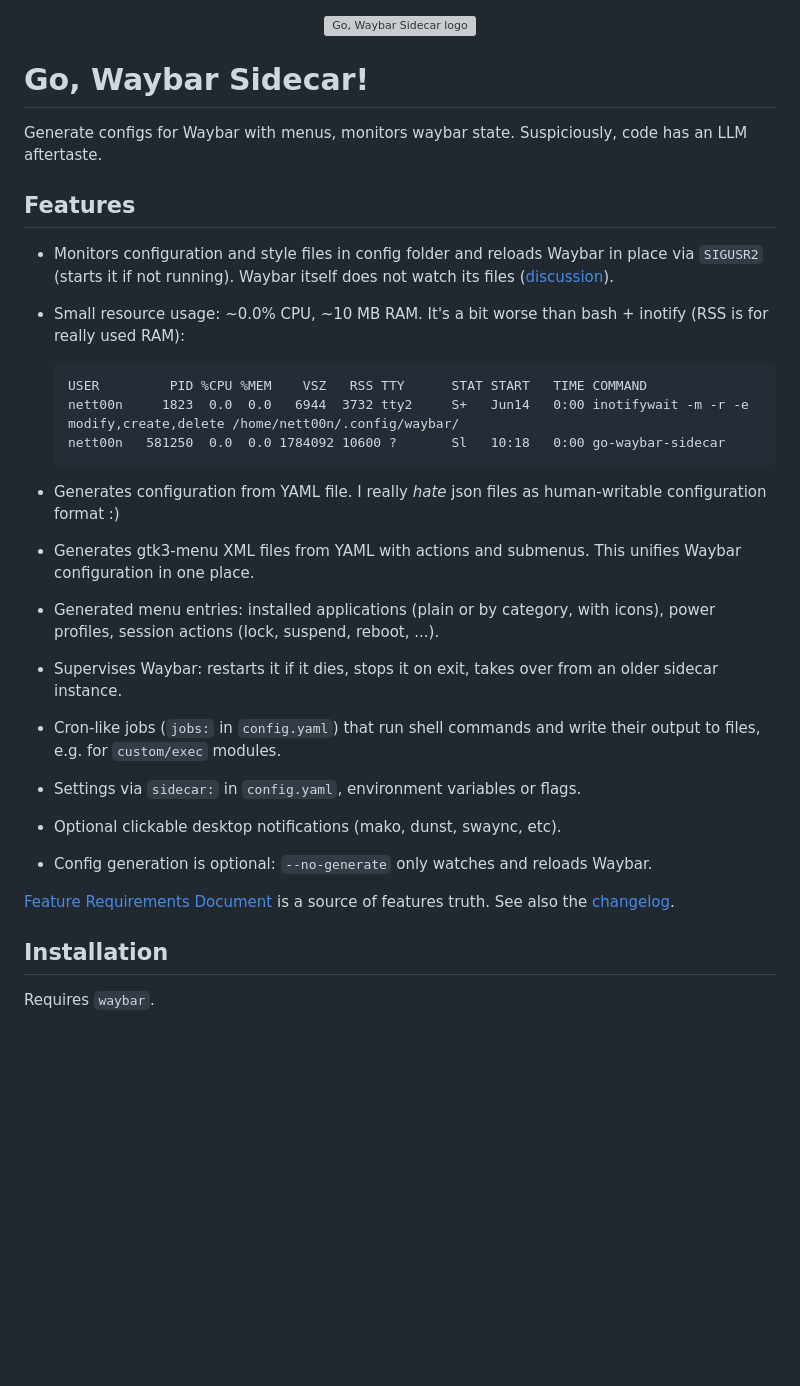
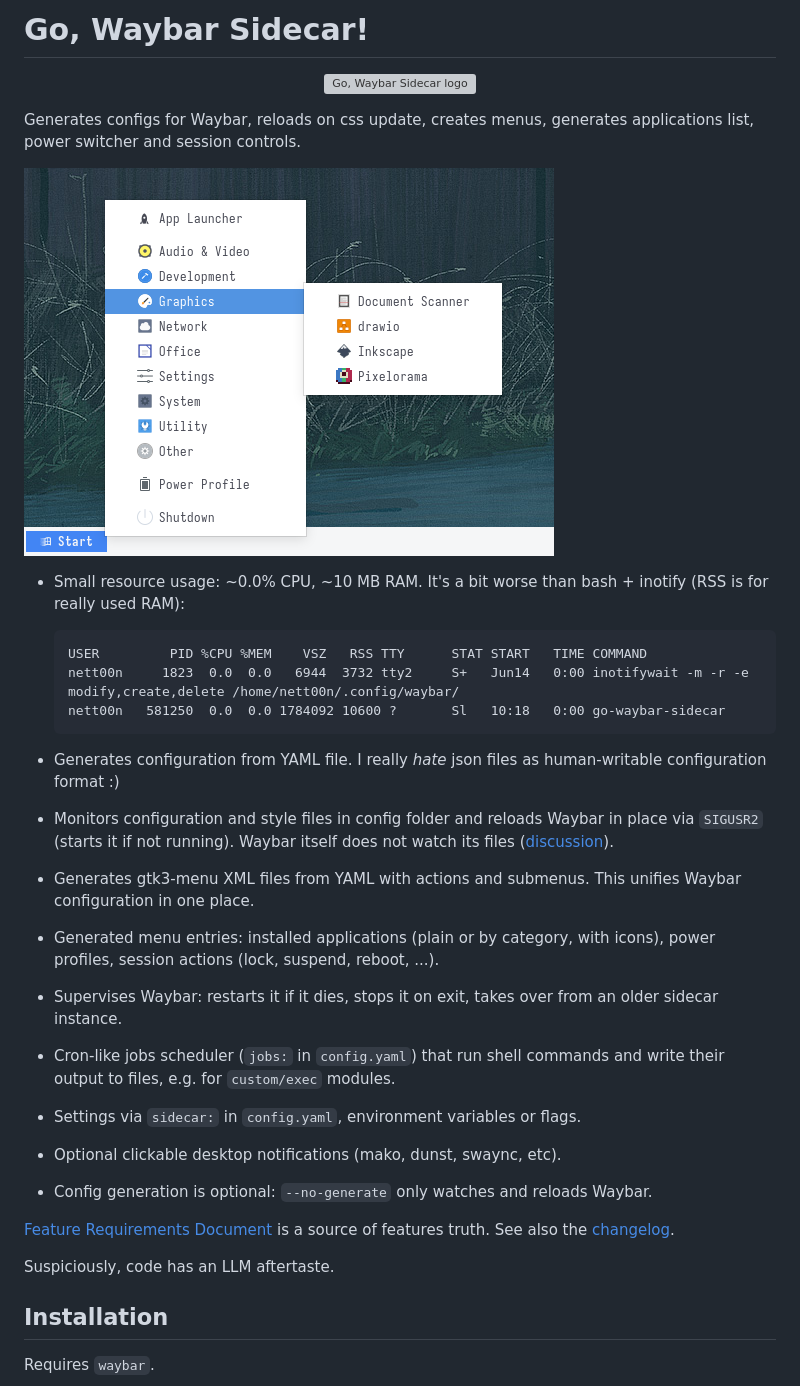
Before and after one commit to 5mdt/go-waybar-sidecar, a Markdown page: README.md, the part around one of its changes. Rendered like a GitHub page; pictures changed too: assets/img/screenshots/tmp.cMrEIgf92C.png (added); blank space fills up the shorter version; grey boxes are pictures that could not be loaded.

Commit message:
add waybar screenshot

````diff
--- a/README.md
+++ b/README.md
@@ -1 +1,2 @@
+# Go, Waybar Sidecar!
 <p align="center">
@@ -3,12 +4,9 @@
 </p>
 
-# Go, Waybar Sidecar!
+Generates configs for Waybar, reloads on css update, creates menus, generates applications list, power switcher and session controls.
 
-Generate configs for Waybar with menus, monitors waybar state. Suspiciously, code has an LLM aftertaste.
+![Screenshot](assets/img/screenshots/tmp.cMrEIgf92C.png)
 
-## Features
-
-- Monitors configuration and style files in config folder and reloads Waybar in place via `SIGUSR2` (starts it if not running). Waybar itself does not watch its files ([discussion](https://github.com/Alexays/Waybar/issues/961)).
 - Small resource usage: ~0.0% CPU, ~10 MB RAM. It's a bit worse than bash + inotify (RSS is for really used RAM):
 
   ```table
@@ -17,15 +15,18 @@ Generate configs for Waybar with menus, monitors waybar state. Suspiciously, cod
   nett00n   581250  0.0  0.0 1784092 10600 ?       Sl   10:18   0:00 go-waybar-sidecar
   ```
 - Generates configuration from YAML file. I really *hate* json files as human-writable configuration format :)
+- Monitors configuration and style files in config folder and reloads Waybar in place via `SIGUSR2` (starts it if not running). Waybar itself does not watch its files ([discussion](https://github.com/Alexays/Waybar/issues/961)).
 - Generates gtk3-menu XML files from YAML with actions and submenus. This unifies Waybar configuration in one place.
 - Generated menu entries: installed applications (plain or by category, with icons), power profiles, session actions (lock, suspend, reboot, ...).
 - Supervises Waybar: restarts it if it dies, stops it on exit, takes over from an older sidecar instance.
-- Cron-like jobs (`jobs:` in `config.yaml`) that run shell commands and write their output to files, e.g. for `custom/exec` modules.
+- Cron-like jobs scheduler (`jobs:` in `config.yaml`) that run shell commands and write their output to files, e.g. for `custom/exec` modules.
 - Settings via `sidecar:` in `config.yaml`, environment variables or flags.
 - Optional clickable desktop notifications (mako, dunst, swaync, etc).
 - Config generation is optional: `--no-generate` only watches and reloads Waybar.
 
 [Feature Requirements Document](./docs/FRD.md) is a source of features truth. See also the [changelog](./docs/CHANGELOG.md).
+
+Suspiciously, code has an LLM aftertaste.
 
 ## Installation
 
````
Also changed, not shown: other parts of README.md (+1 -1 lines).
